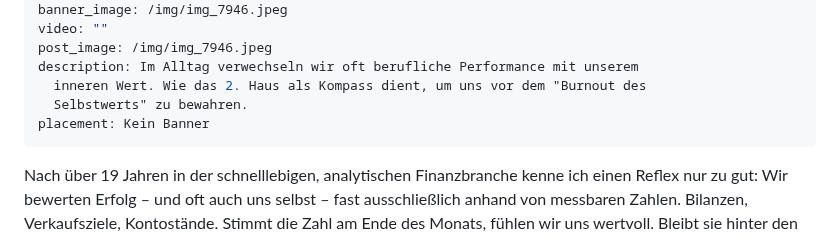
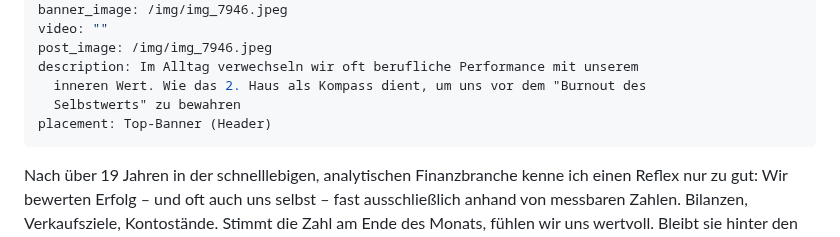
Before and after one commit to chreever/zeitqualitaet, a Markdown page: posts/vom-kontostand-zum-selbstwert-die-innere-bilanz.md, the part around the change. Rendered like a GitHub page.

Commit message:
Update Beiträge “vom-kontostand-zum-selbstwert-die-innere-bilanz”

```diff
--- a/posts/vom-kontostand-zum-selbstwert-die-innere-bilanz.md
+++ b/posts/vom-kontostand-zum-selbstwert-die-innere-bilanz.md
@@ -8,8 +8,8 @@ video: ""
 post_image: /img/img_7946.jpeg
 description: Im Alltag verwechseln wir oft berufliche Performance mit unserem
   inneren Wert. Wie das 2. Haus als Kompass dient, um uns vor dem "Burnout des
-  Selbstwerts" zu bewahren.
-placement: Kein Banner
+  Selbstwerts" zu bewahren
+placement: Top-Banner (Header)
 ---
 Nach über 19 Jahren in der schnelllebigen, analytischen Finanzbranche kenne ich einen Reflex nur zu gut: Wir bewerten Erfolg – und oft auch uns selbst – fast ausschließlich anhand von messbaren Zahlen. Bilanzen, Verkaufsziele, Kontostände. Stimmt die Zahl am Ende des Monats, fühlen wir uns wertvoll. Bleibt sie hinter den Erwartungen zurück, gerät unser inneres Fundament schnell ins Wanken.
 In der psychologischen Astrologie steht das 2. Haus symbolisch für unsere materiellen Ressourcen, aber eben auch für unser inneres Werteempfinden. Betrachten wir dieses Feld nicht als starres Orakel, sondern als Reflexionsfläche, geht es hierbei um unseren persönlichen Tresor. Die wichtigste Währung, die darin liegt, ist nicht der Euro, sondern unser intrinsischer Selbstwert.
```
